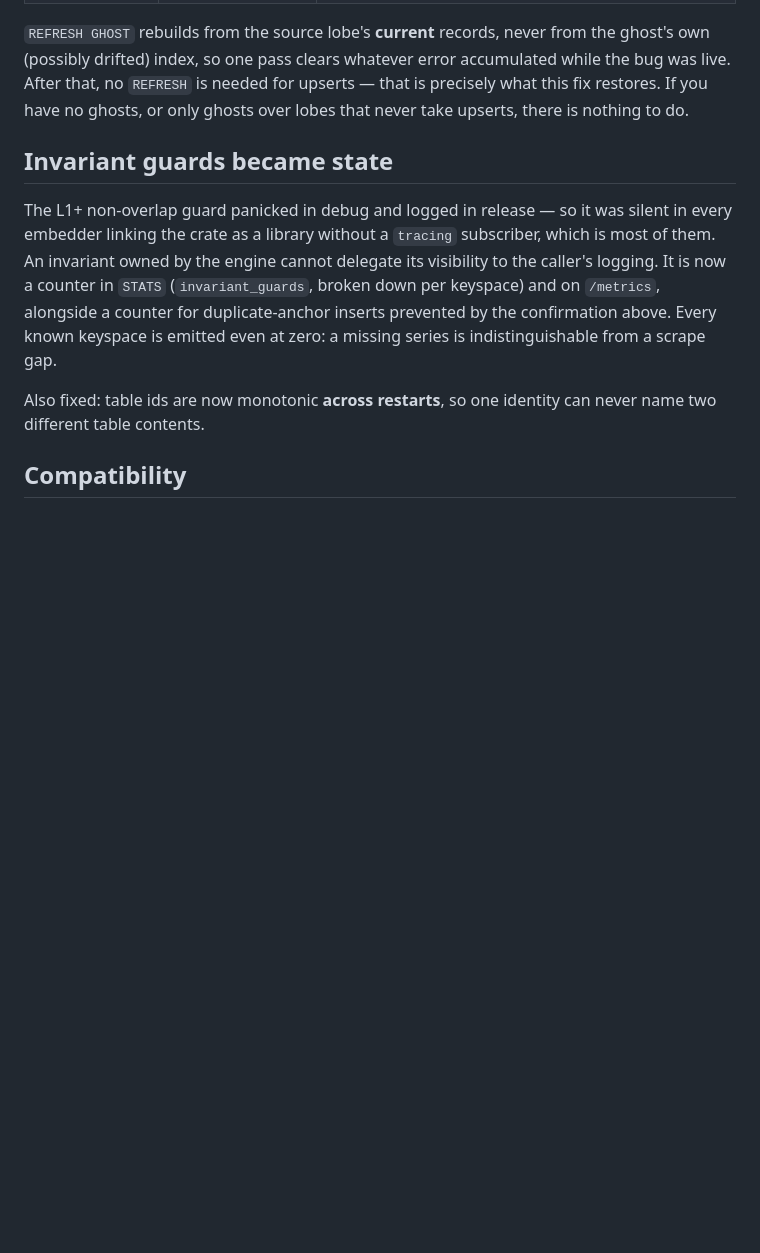
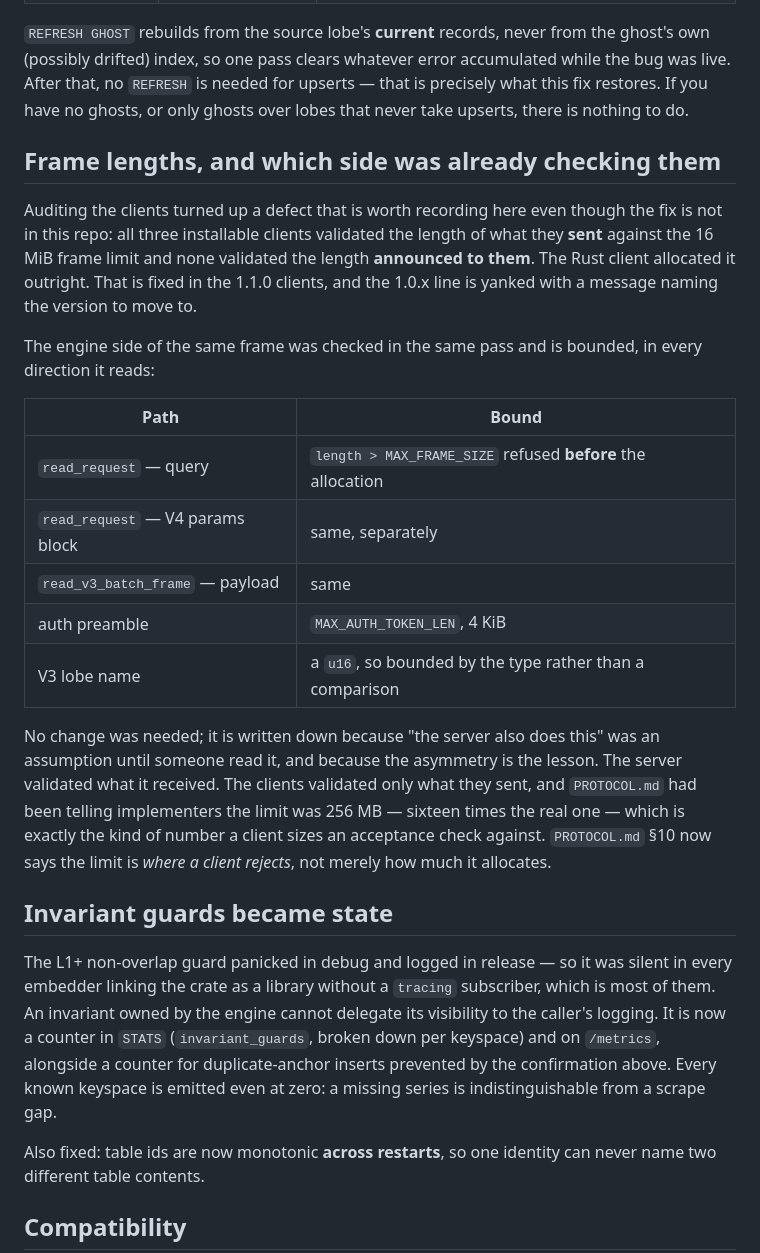
Before and after one commit to Tunolabs/xyzdb, a Markdown page: docs/releases/v1.1.0.md, the part around the change. Rendered like a GitHub page; blank space fills up the shorter version.

Commit message:
docs(release): record the frame-length audit and which side was bounded
The client audit belongs in these notes even though the fix ships from the
clients repo: the three installable clients validated the length of what
they sent and none validated the length announced to them, and the Rust one
allocated it outright.

The engine side was checked in the same pass and is bounded in every
direction it reads — the query and V4 params block in `read_request`, the V3
payload, the auth preamble against 4 KiB, and the V3 lobe name bounded by
being a u16. No change was needed. It is written down because "the server
also does this" was an assumption until someone read it, and because the
asymmetry is the point: the server validated what it received, the clients
validated only what they sent, while PROTOCOL.md told implementers the limit
was 256 MB — sixteen times the real one, and precisely the number a client
sizes an acceptance check against.

```diff
--- a/docs/releases/v1.1.0.md
+++ b/docs/releases/v1.1.0.md
@@ -263,6 +263,34 @@ accumulated while the bug was live. After that, no `REFRESH` is needed for
 upserts — that is precisely what this fix restores. If you have no ghosts, or
 only ghosts over lobes that never take upserts, there is nothing to do.
 
+## Frame lengths, and which side was already checking them
+
+Auditing the clients turned up a defect that is worth recording here even though
+the fix is not in this repo: all three installable clients validated the length of
+what they **sent** against the 16 MiB frame limit and none validated the length
+**announced to them**. The Rust client allocated it outright. That is fixed in the
+1.1.0 clients, and the 1.0.x line is yanked with a message naming the version to
+move to.
+
+The engine side of the same frame was checked in the same pass and is bounded, in
+every direction it reads:
+
+| Path | Bound |
+|---|---|
+| `read_request` — query | `length > MAX_FRAME_SIZE` refused **before** the allocation |
+| `read_request` — V4 params block | same, separately |
+| `read_v3_batch_frame` — payload | same |
+| auth preamble | `MAX_AUTH_TOKEN_LEN`, 4 KiB |
+| V3 lobe name | a `u16`, so bounded by the type rather than a comparison |
+
+No change was needed; it is written down because "the server also does this" was
+an assumption until someone read it, and because the asymmetry is the lesson. The
+server validated what it received. The clients validated only what they sent, and
+`PROTOCOL.md` had been telling implementers the limit was 256 MB — sixteen times
+the real one — which is exactly the kind of number a client sizes an acceptance
+check against. `PROTOCOL.md` §10 now says the limit is *where a client rejects*,
+not merely how much it allocates.
+
 ## Invariant guards became state
 
 The L1+ non-overlap guard panicked in debug and logged in release — so it was
```
